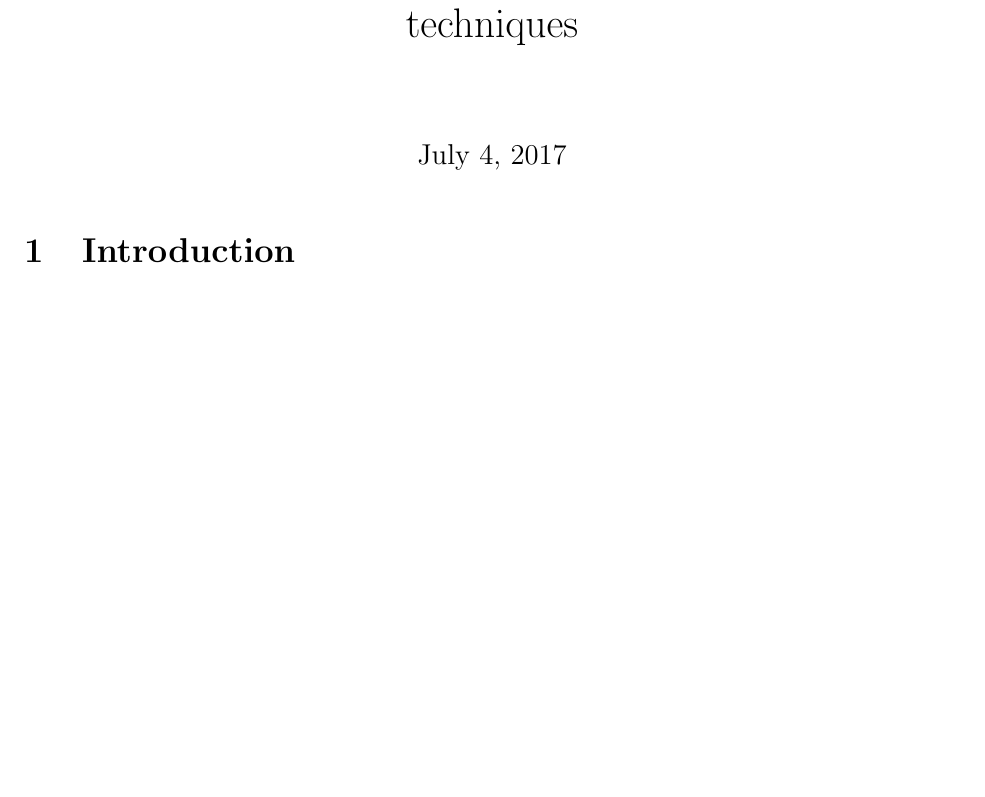
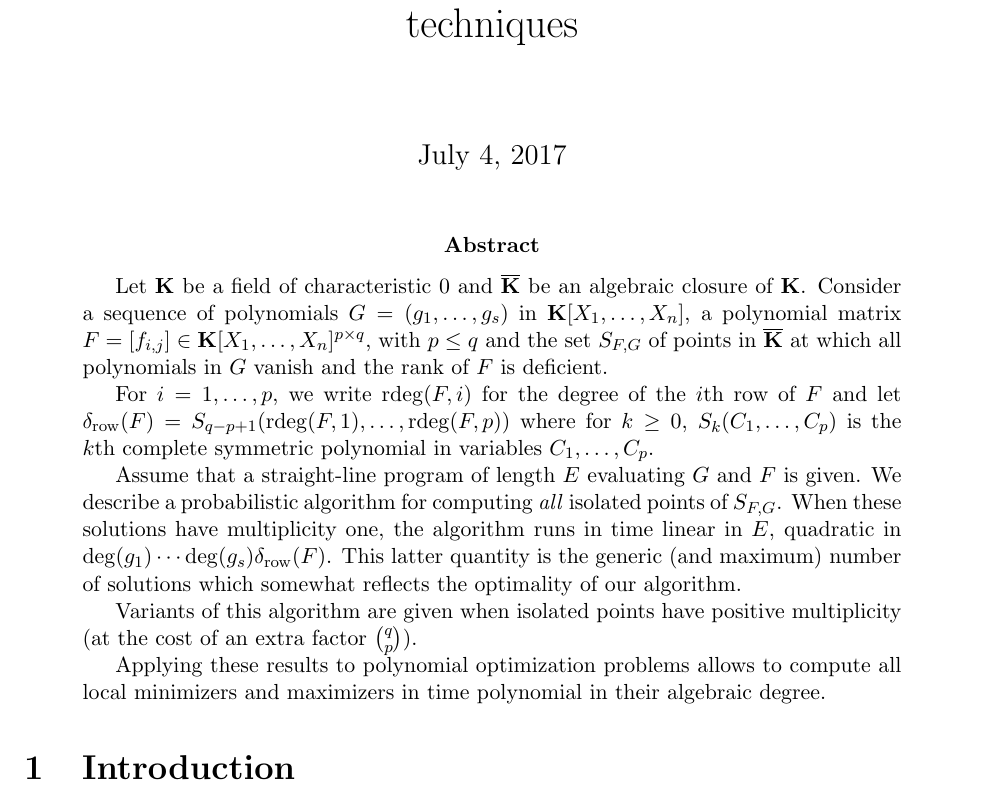
Before and after one commit to VuXuan/homotopy-technique, a LaTeX paper (all.tex): part of page 1 of 33, cut so that both start at the same text, the shorter picture padded with empty space. Compiled offline with pdfLaTeX.

Commit message:
=abstract

```diff
--- a/all.tex
+++ b/all.tex
@@ -54,6 +54,38 @@
 \begin{document}
 
 \maketitle
+
+\begin{abstract}
+  Let $\KK$ be a field of characteristic $0$ and $\KKbar$ be an
+  algebraic closure of $\KK$. Consider a sequence of polynomials
+  $G=(g_1,\dots,g_s)$ in $\KK[X_1,\dots,X_n]$, a polynomial matrix
+  $\mF=[f_{i,j}] \in \KK[X_1,\dots,X_n]^{p \times q}$, with $p \leq q$
+  and the set $S_{\mF, G}$ of points in $\KKbar$ at which all polynomials in $\mG$
+  vanish and the rank of $\mF$ is deficient.
+
+  For $i=1,\dots,p$, we write $\rdeg(\mF,i)$ for the degree of the
+  $i$th row of $\mF$ and let
+  $\delta_{\rm row}(\mF) = S_{q-p+1}(\rdeg(\mF,1), \ldots,
+  \rdeg(\mF,p))$
+  where for $k\ge 0$, $S_k(C_1,\dots,C_p)$ is the $k$th complete
+  symmetric polynomial in variables $C_1,\dots,C_p$.
+
+  Assume that a straight-line program of length $E$ evaluating $G$ and
+  $\mF$ is given.  We describe a probabilistic algorithm for computing
+  \emph{all} isolated points of $S_{\mF, G}$. When these solutions
+  have multiplicity one, the algorithm runs in time linear in $E$,
+  quadratic in $\deg(g_1)\cdots \deg(g_s)\delta_{{\rm row}}(\mF)$.
+  This latter quantity is the generic (and maximum) number of
+  solutions which somewhat reflects the optimality of our algorithm.
+
+  Variants of this algorithm are given when isolated points have
+  positive multiplicity (at the cost of an extra factor
+  ${{q}\choose{p}}$).
+
+  Applying these results to polynomial optimization problems allows to
+  compute all local minimizers and maximizers in time polynomial in
+  their algebraic degree.
+\end{abstract}
 
 \section{Introduction}\label{sec:intro}
 
```
